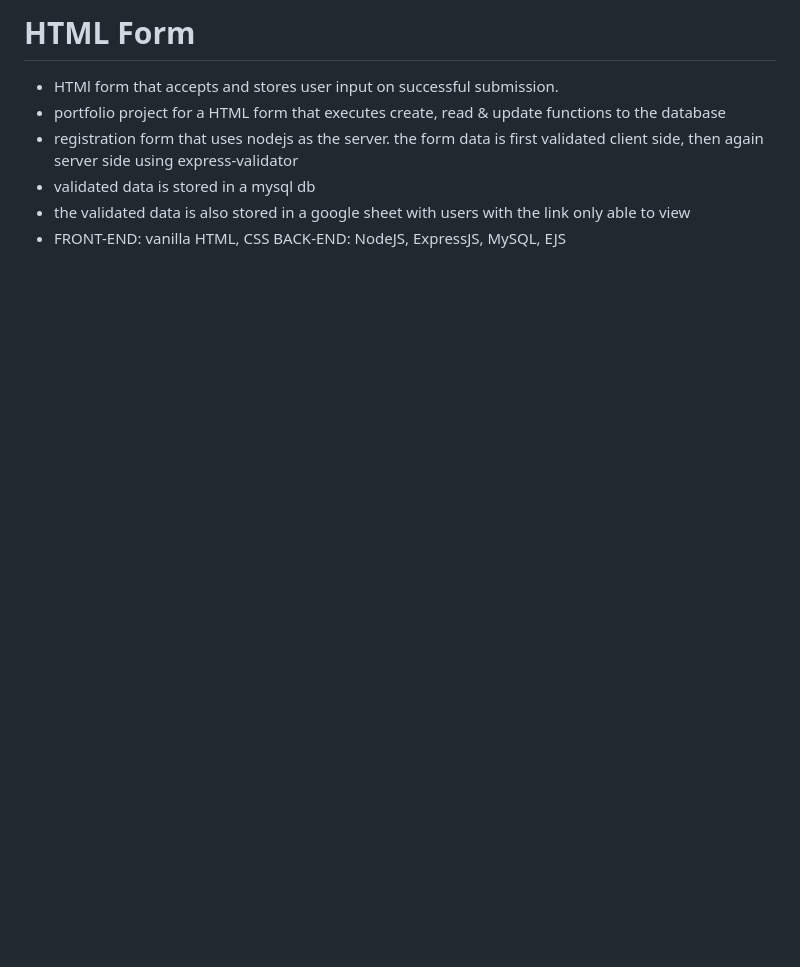
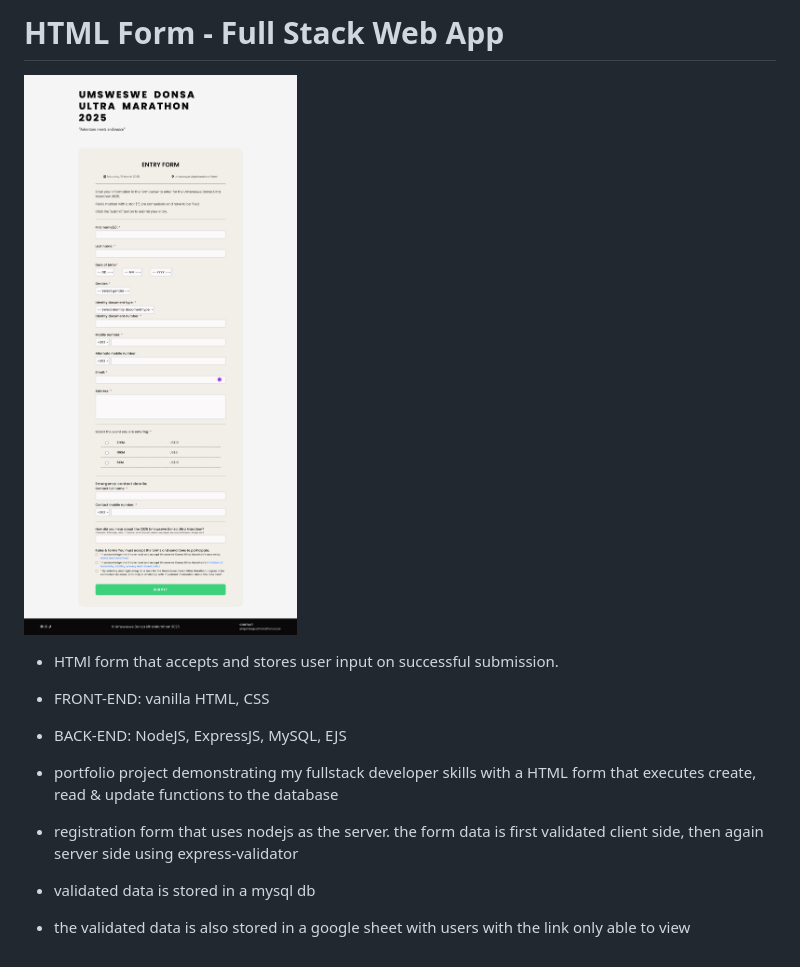
Before and after one commit to shaunso/full_stack_html_form, a Markdown page: readme.md, the part around the change. Drawn GitHub-style; pictures changed too: desktop.png (added); blank space fills up the shorter version.

Commit message:
screenshot to desktop

```diff
--- a/readme.md
+++ b/readme.md
@@ -1,9 +1,13 @@
-# HTML Form
+# HTML Form - Full Stack Web App
+
+![Desktop](./desktop.png)
 
 - HTMl form that accepts and stores user input on successful submission.
-- portfolio project for a HTML form that executes create, read & update functions to the database
+
+- FRONT-END: vanilla HTML, CSS
+- BACK-END: NodeJS, ExpressJS, MySQL, EJS
+
+- portfolio project demonstrating my fullstack developer skills with a HTML form that executes create, read & update functions to the database
 - registration form that uses nodejs as the server. the form data is first validated client side, then again server side using express-validator
 - validated data is stored in a mysql db
 - the validated data is also stored in a google sheet with users with the link only able to view
-- FRONT-END: vanilla HTML, CSS
-  BACK-END: NodeJS, ExpressJS, MySQL, EJS
```
Also changed, not shown: 2 other files.
